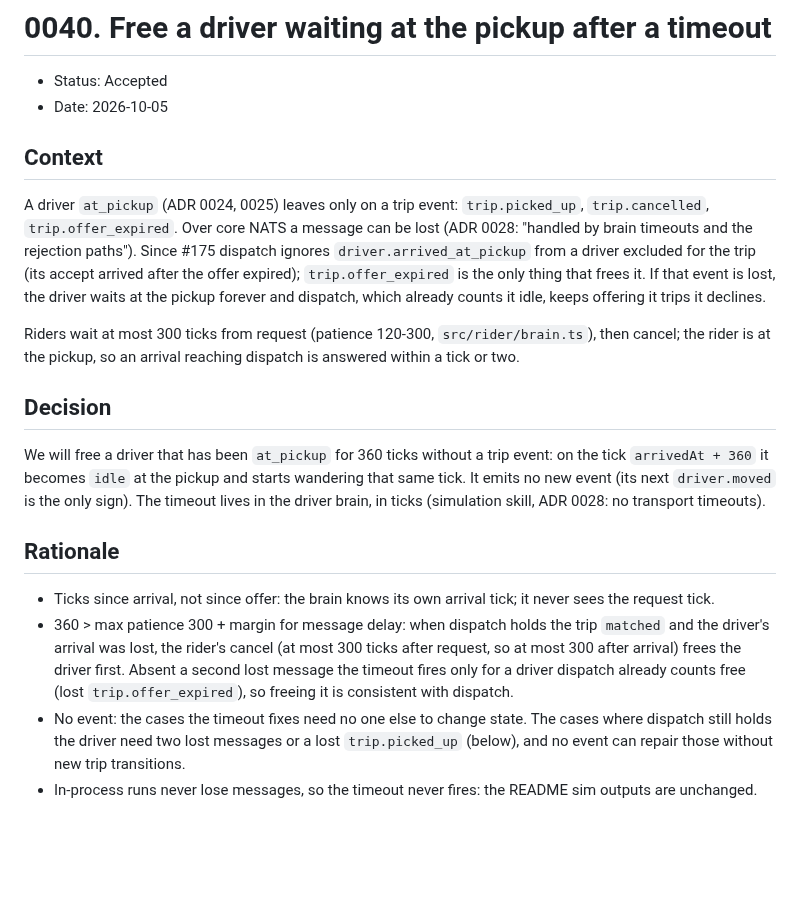
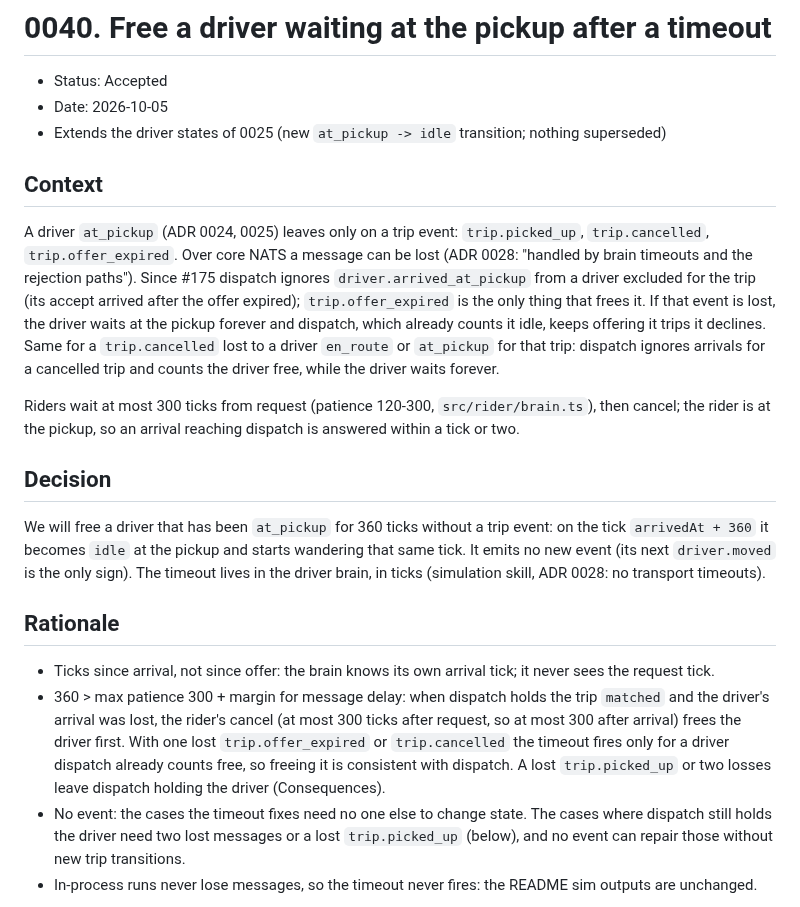
Before and after one commit to kludw/uber-simulator, a Markdown page: docs/adr/0040-pickup-wait-timeout.md, the part around the change. Drawn GitHub-style; blank space fills up the shorter version.

Commit message:
Correct ADR 0040 rationale on which losses the timeout covers
Refs #176

Co-Authored-By: Claude Opus 5.5 <noreply@anthropic.com>

```diff
--- a/docs/adr/0040-pickup-wait-timeout.md
+++ b/docs/adr/0040-pickup-wait-timeout.md
@@ -2,10 +2,11 @@
 
 - Status: Accepted
 - Date: 2026-10-05
+- Extends the driver states of 0025 (new `at_pickup -> idle` transition; nothing superseded)
 
 ## Context
 
-A driver `at_pickup` (ADR 0024, 0025) leaves only on a trip event: `trip.picked_up`, `trip.cancelled`, `trip.offer_expired`. Over core NATS a message can be lost (ADR 0028: "handled by brain timeouts and the rejection paths"). Since #175 dispatch ignores `driver.arrived_at_pickup` from a driver excluded for the trip (its accept arrived after the offer expired); `trip.offer_expired` is the only thing that frees it. If that event is lost, the driver waits at the pickup forever and dispatch, which already counts it idle, keeps offering it trips it declines.
+A driver `at_pickup` (ADR 0024, 0025) leaves only on a trip event: `trip.picked_up`, `trip.cancelled`, `trip.offer_expired`. Over core NATS a message can be lost (ADR 0028: "handled by brain timeouts and the rejection paths"). Since #175 dispatch ignores `driver.arrived_at_pickup` from a driver excluded for the trip (its accept arrived after the offer expired); `trip.offer_expired` is the only thing that frees it. If that event is lost, the driver waits at the pickup forever and dispatch, which already counts it idle, keeps offering it trips it declines. Same for a `trip.cancelled` lost to a driver `en_route` or `at_pickup` for that trip: dispatch ignores arrivals for a cancelled trip and counts the driver free, while the driver waits forever.
 
 Riders wait at most 300 ticks from request (patience 120-300, `src/rider/brain.ts`), then cancel; the rider is at the pickup, so an arrival reaching dispatch is answered within a tick or two.
 
@@ -16,7 +17,7 @@ We will free a driver that has been `at_pickup` for 360 ticks without a trip eve
 ## Rationale
 
 - Ticks since arrival, not since offer: the brain knows its own arrival tick; it never sees the request tick.
-- 360 > max patience 300 + margin for message delay: when dispatch holds the trip `matched` and the driver's arrival was lost, the rider's cancel (at most 300 ticks after request, so at most 300 after arrival) frees the driver first. Absent a second lost message the timeout fires only for a driver dispatch already counts free (lost `trip.offer_expired`), so freeing it is consistent with dispatch.
+- 360 > max patience 300 + margin for message delay: when dispatch holds the trip `matched` and the driver's arrival was lost, the rider's cancel (at most 300 ticks after request, so at most 300 after arrival) frees the driver first. With one lost `trip.offer_expired` or `trip.cancelled` the timeout fires only for a driver dispatch already counts free, so freeing it is consistent with dispatch. A lost `trip.picked_up` or two losses leave dispatch holding the driver (Consequences).
 - No event: the cases the timeout fixes need no one else to change state. The cases where dispatch still holds the driver need two lost messages or a lost `trip.picked_up` (below), and no event can repair those without new trip transitions.
 - In-process runs never lose messages, so the timeout never fires: the README sim outputs are unchanged.
 
```
